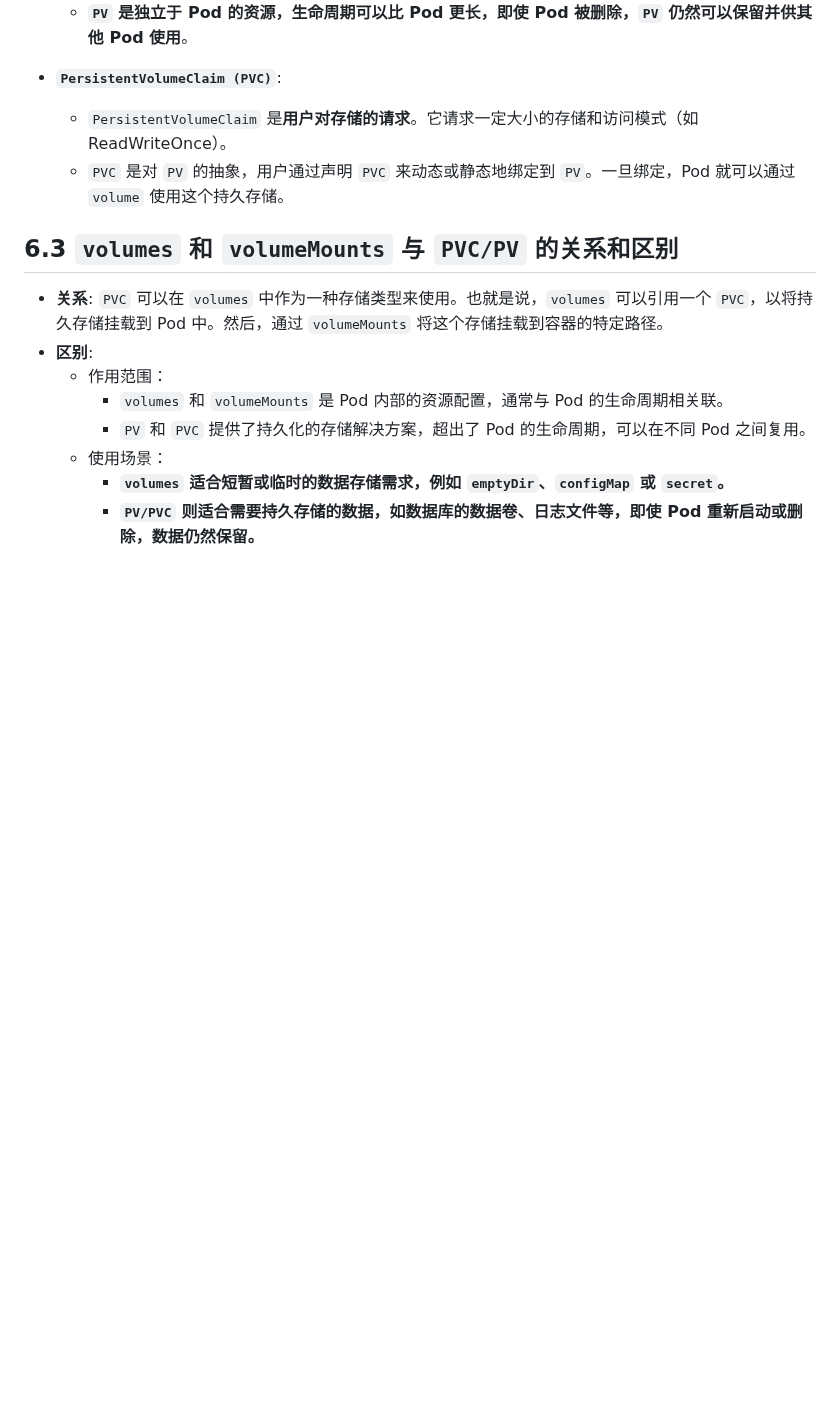
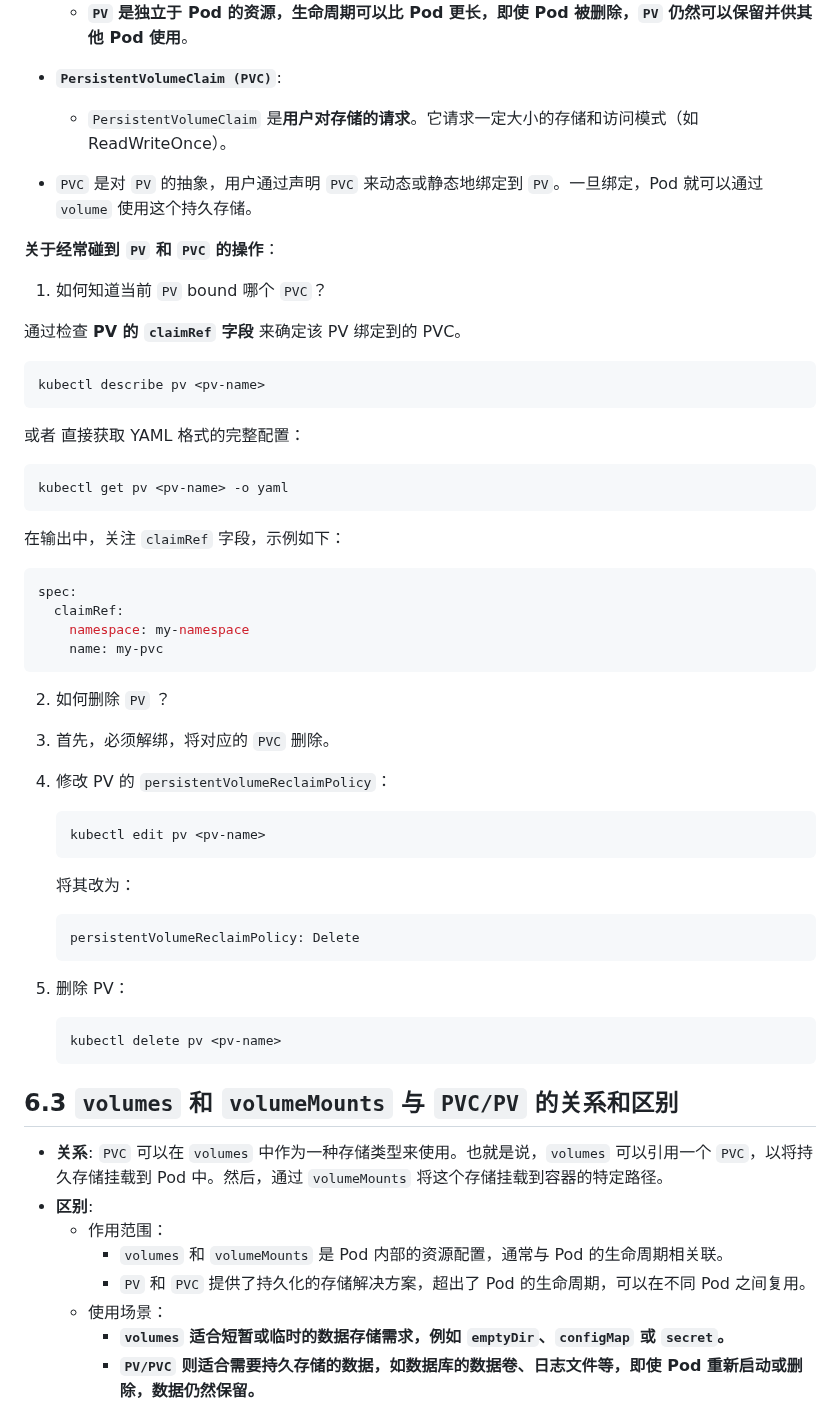
Before and after one commit to xupengboo/xupengboo, a Markdown page: 2.运维部署/Kubernetes/3. Kubernetes的yaml相关配置.md, the part around one of its changes. Rendered like a GitHub page; blank space fills up the shorter version.

````diff
--- a/2.运维部署/Kubernetes/3. Kubernetes的yaml相关配置.md
+++ b/2.运维部署/Kubernetes/3. Kubernetes的yaml相关配置.md
@@ -1637,7 +1637,60 @@ spec:
 - **`PersistentVolumeClaim (PVC)`**:
 
   - `PersistentVolumeClaim` 是**用户对存储的请求**。它请求一定大小的存储和访问模式（如 ReadWriteOnce）。
-  - `PVC` 是对 `PV` 的抽象，用户通过声明 `PVC` 来动态或静态地绑定到 `PV`。一旦绑定，Pod 就可以通过 `volume` 使用这个持久存储。
+
+- `PVC` 是对 `PV` 的抽象，用户通过声明 `PVC` 来动态或静态地绑定到 `PV`。一旦绑定，Pod 就可以通过 `volume` 使用这个持久存储。
+
+
+
+
+**关于经常碰到 `PV` 和 `PVC` 的操作**：
+
+1. 如何知道当前 `PV` bound 哪个 `PVC`？
+
+通过检查 **PV 的 `claimRef` 字段** 来确定该 PV 绑定到的 PVC。
+
+```shell
+kubectl describe pv <pv-name>
+```
+
+或者 直接获取 YAML 格式的完整配置：
+
+```shell
+kubectl get pv <pv-name> -o yaml
+```
+
+在输出中，关注 `claimRef` 字段，示例如下：
+
+```yaml
+spec:
+  claimRef:
+    namespace: my-namespace
+    name: my-pvc
+```
+
+2. 如何删除 `PV` ？
+
+1. 首先，必须解绑，将对应的 `PVC` 删除。
+
+2. 修改 PV 的 `persistentVolumeReclaimPolicy`：
+
+   ```bash
+   kubectl edit pv <pv-name>
+   ```
+
+   将其改为：
+
+   ```bash
+   persistentVolumeReclaimPolicy: Delete
+   ```
+
+3. 删除 PV：
+
+   ```bash
+   kubectl delete pv <pv-name>
+   ```
+
+
 
 
 
````
Also changed, not shown: other parts of 2.运维部署/Kubernetes/3. Kubernetes的yaml相关配置.md (+136 -0 lines).
